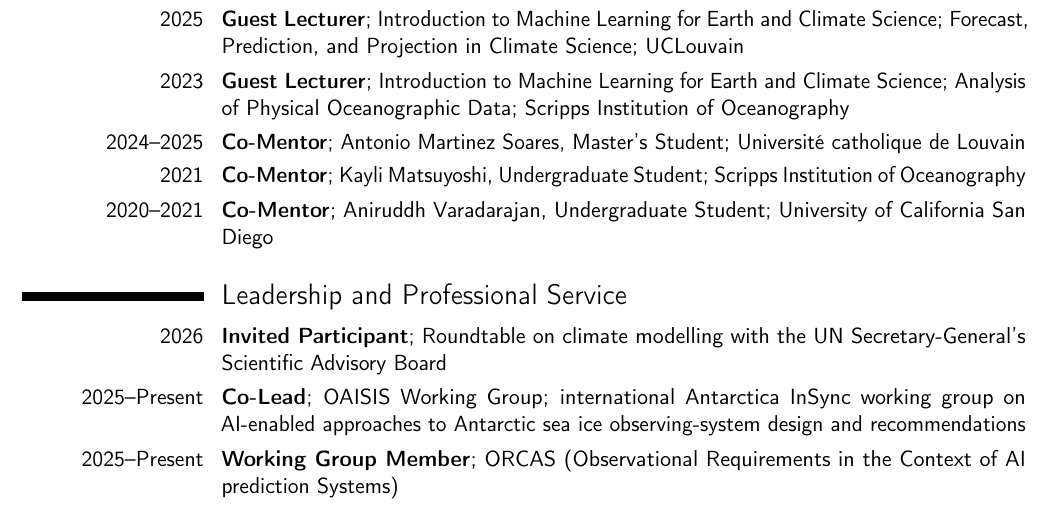
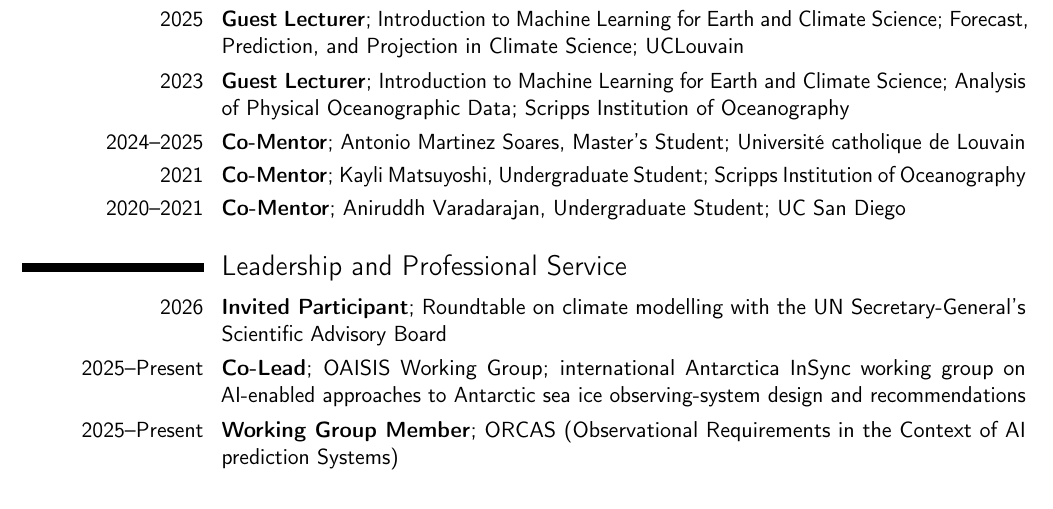
Before and after one commit to lahoffman/lahoffman.github.io, a LaTeX CV (cv/cv.tex): part of page 2 of 5, cut so that both start at the same text. Compiled offline with pdfLaTeX.

Commit message:
Rebuild CV from _data/cv_source.yml [skip ci]

```diff
--- a/cv/cv.tex
+++ b/cv/cv.tex
@@ -84,7 +84,7 @@
 \cvitem{2023}{\textbf{Guest Lecturer}; Introduction to Machine Learning for Earth and Climate Science; Analysis of Physical Oceanographic Data; Scripps Institution of Oceanography}
 \cvitem{2024--2025}{\textbf{Co-Mentor}; Antonio Martinez Soares, Master's Student; Université catholique de Louvain}
 \cvitem{2021}{\textbf{Co-Mentor}; Kayli Matsuyoshi, Undergraduate Student; Scripps Institution of Oceanography}
-\cvitem{2020--2021}{\textbf{Co-Mentor}; Aniruddh Varadarajan, Undergraduate Student; University of California San Diego}
+\cvitem{2020--2021}{\textbf{Co-Mentor}; Aniruddh Varadarajan, Undergraduate Student; UC San Diego}
 
 \section{Leadership and Professional Service}
 \cvitem{2026}{\textbf{Invited Participant}; Roundtable on climate modelling with the UN Secretary-General's Scientific Advisory Board}
```
Also changed, not shown: _pages/cv.md (+1 -1 lines), files/cv.pdf.
